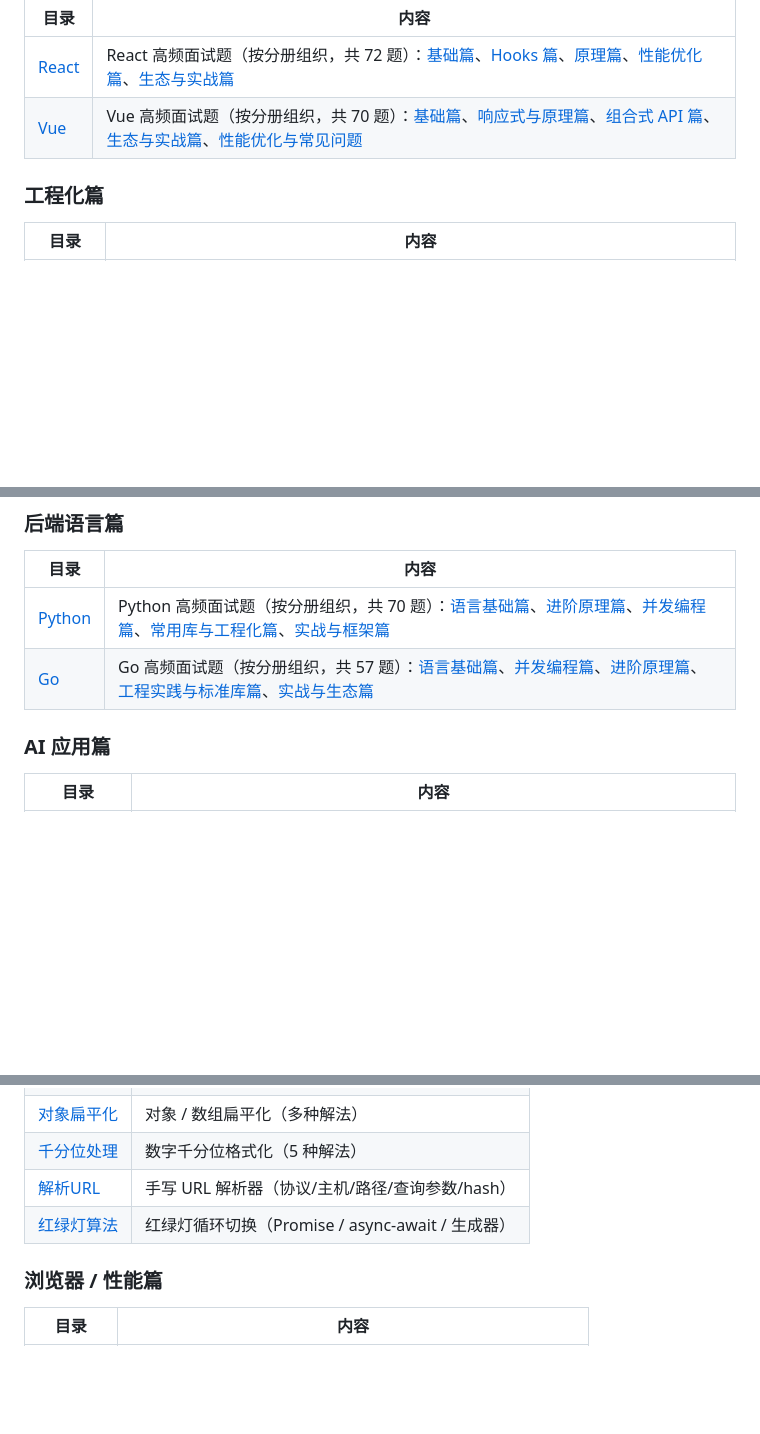
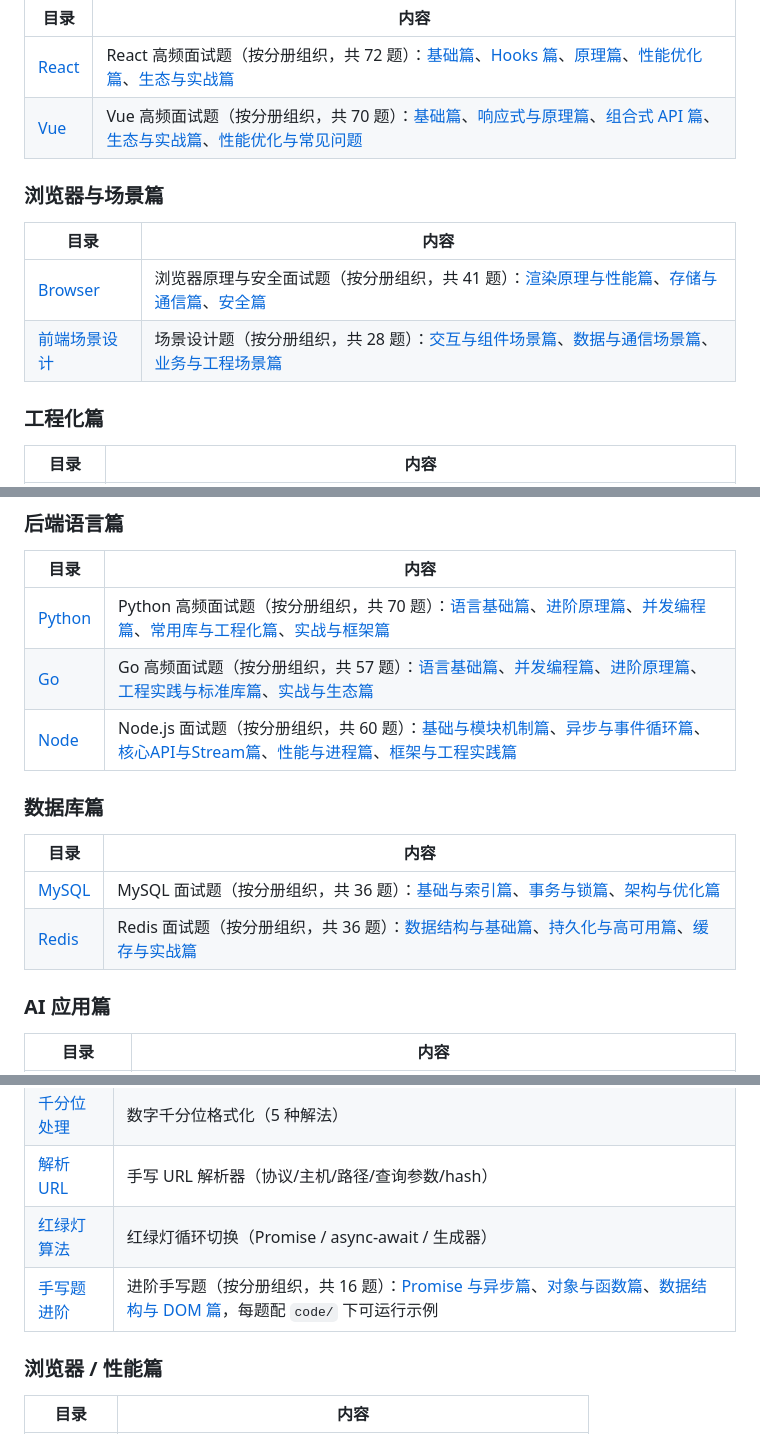
Before and after one commit to harvest0623/Interview-Notes, a Markdown page: README.md, 3 parts joined by grey strips. Rendered like a GitHub page; blank space fills up the shorter version.

Commit message:
feat: 新增 README.md 中的内容

```diff
--- a/README.md
+++ b/README.md
@@ -23,6 +23,13 @@
 | [React](React/) | React 高频面试题（按分册组织，共 72 题）：[基础篇](React/01-基础篇.md)、[Hooks 篇](React/02-Hooks篇.md)、[原理篇](React/03-原理篇.md)、[性能优化篇](React/04-性能优化篇.md)、[生态与实战篇](React/05-生态与实战篇.md) |
 | [Vue](Vue/) | Vue 高频面试题（按分册组织，共 70 题）：[基础篇](Vue/01-基础篇.md)、[响应式与原理篇](Vue/02-响应式与原理篇.md)、[组合式 API 篇](Vue/03-组合式API篇.md)、[生态与实战篇](Vue/04-生态与实战篇.md)、[性能优化与常见问题](Vue/05-性能优化与常见问题.md) |
 
+### 浏览器与场景篇
+
+| 目录 | 内容 |
+| --- | --- |
+| [Browser](Browser/) | 浏览器原理与安全面试题（按分册组织，共 41 题）：[渲染原理与性能篇](Browser/01-渲染原理与性能篇.md)、[存储与通信篇](Browser/02-存储与通信篇.md)、[安全篇](Browser/03-安全篇.md) |
+| [前端场景设计](前端场景设计/) | 场景设计题（按分册组织，共 28 题）：[交互与组件场景篇](前端场景设计/01-交互与组件场景篇.md)、[数据与通信场景篇](前端场景设计/02-数据与通信场景篇.md)、[业务与工程场景篇](前端场景设计/03-业务与工程场景篇.md) |
+
 ### 工程化篇
 
 | 目录 | 内容 |
@@ -35,6 +42,14 @@
 | --- | --- |
 | [Python](Python/) | Python 高频面试题（按分册组织，共 70 题）：[语言基础篇](Python/01-语言基础篇.md)、[进阶原理篇](Python/02-进阶原理篇.md)、[并发编程篇](Python/03-并发编程篇.md)、[常用库与工程化篇](Python/04-常用库与工程化篇.md)、[实战与框架篇](Python/05-实战与框架篇.md) |
 | [Go](Go/) | Go 高频面试题（按分册组织，共 57 题）：[语言基础篇](Go/01-语言基础篇.md)、[并发编程篇](Go/02-并发编程篇.md)、[进阶原理篇](Go/03-进阶原理篇.md)、[工程实践与标准库篇](Go/04-工程实践与标准库篇.md)、[实战与生态篇](Go/05-实战与生态篇.md) |
+| [Node](Node/) | Node.js 面试题（按分册组织，共 60 题）：[基础与模块机制篇](Node/01-基础与模块机制篇.md)、[异步与事件循环篇](Node/02-异步与事件循环篇.md)、[核心API与Stream篇](Node/03-核心API与Stream篇.md)、[性能与进程篇](Node/04-性能与进程篇.md)、[框架与工程实践篇](Node/05-框架与工程实践篇.md) |
+
+### 数据库篇
+
+| 目录 | 内容 |
+| --- | --- |
+| [MySQL](MySQL/) | MySQL 面试题（按分册组织，共 36 题）：[基础与索引篇](MySQL/01-基础与索引篇.md)、[事务与锁篇](MySQL/02-事务与锁篇.md)、[架构与优化篇](MySQL/03-架构与优化篇.md) |
+| [Redis](Redis/) | Redis 面试题（按分册组织，共 36 题）：[数据结构与基础篇](Redis/01-数据结构与基础篇.md)、[持久化与高可用篇](Redis/02-持久化与高可用篇.md)、[缓存与实战篇](Redis/03-缓存与实战篇.md) |
 
 ### AI 应用篇
 
@@ -60,6 +75,7 @@
 | [千分位处理](千分位处理/) | 数字千分位格式化（5 种解法） |
 | [解析URL](解析URL/) | 手写 URL 解析器（协议/主机/路径/查询参数/hash） |
 | [红绿灯算法](红绿灯算法/) | 红绿灯循环切换（Promise / async-await / 生成器） |
+| [手写题进阶](手写题进阶/) | 进阶手写题（按分册组织，共 16 题）：[Promise 与异步篇](手写题进阶/01-Promise与异步篇.md)、[对象与函数篇](手写题进阶/02-对象与函数篇.md)、[数据结构与 DOM 篇](手写题进阶/03-数据结构与DOM篇.md)，每题配 `code/` 下可运行示例 |
 
 ### 浏览器 / 性能篇
 
```
